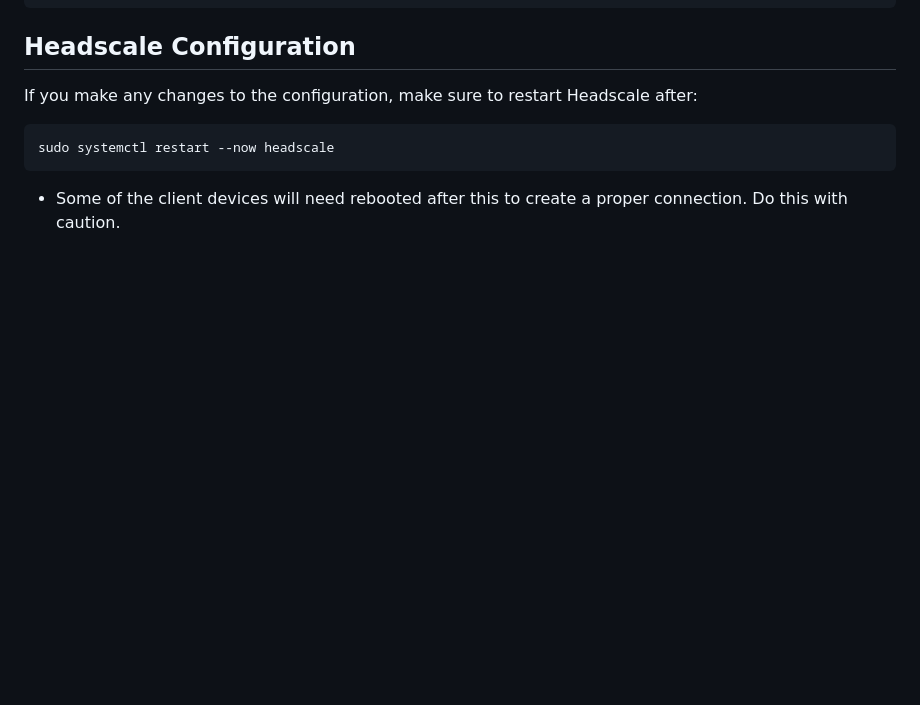
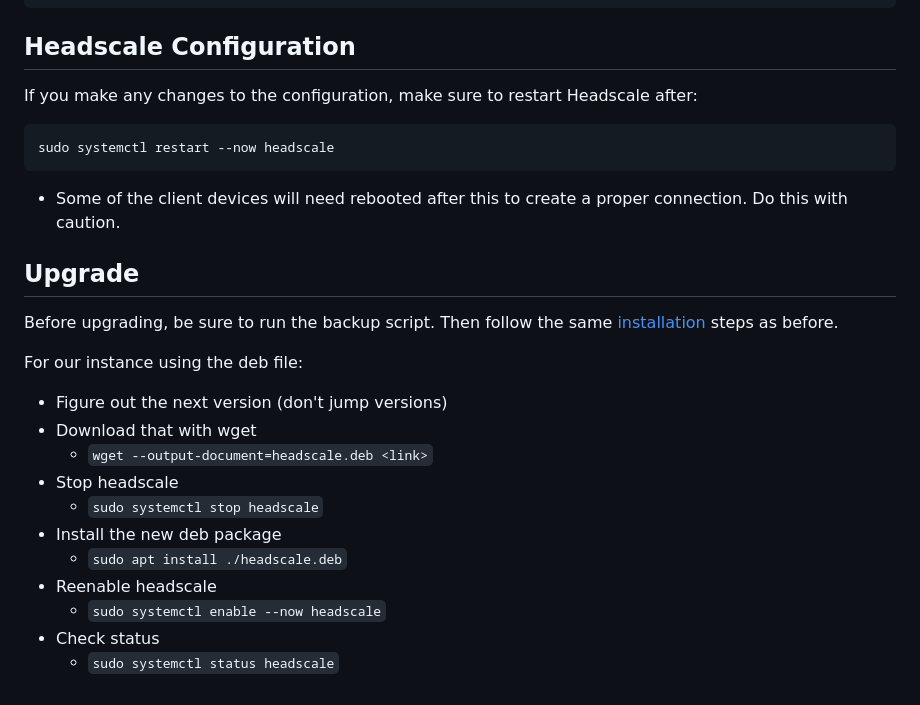
Before and after one commit to Justin-Garey/Guides, a Markdown page: self_hosting/headscale.md, the part around the change. Drawn GitHub-style; blank space fills up the shorter version.

Commit message:
Added how to upgrade headscale

````diff
--- a/self_hosting/headscale.md
+++ b/self_hosting/headscale.md
@@ -111,3 +111,21 @@ If you make any changes to the configuration, make sure to restart Headscale aft
 sudo systemctl restart --now headscale
 ```
 - Some of the client devices will need rebooted after this to create a proper connection. Do this with caution.
+
+## Upgrade
+
+Before upgrading, be sure to run the backup script. Then
+follow the same [installation](https://headscale.net/stable/setup/install/official/#using-packages-for-debianubuntu-recommended) steps as before.
+
+For our instance using the deb file:
+- Figure out the next version (don't jump versions)
+- Download that with wget
+  - `wget --output-document=headscale.deb <link>`
+- Stop headscale
+  - `sudo systemctl stop headscale`
+- Install the new deb package
+  - `sudo apt install ./headscale.deb`
+- Reenable headscale
+  - `sudo systemctl enable --now headscale`
+- Check status
+  - `sudo systemctl status headscale`
````
